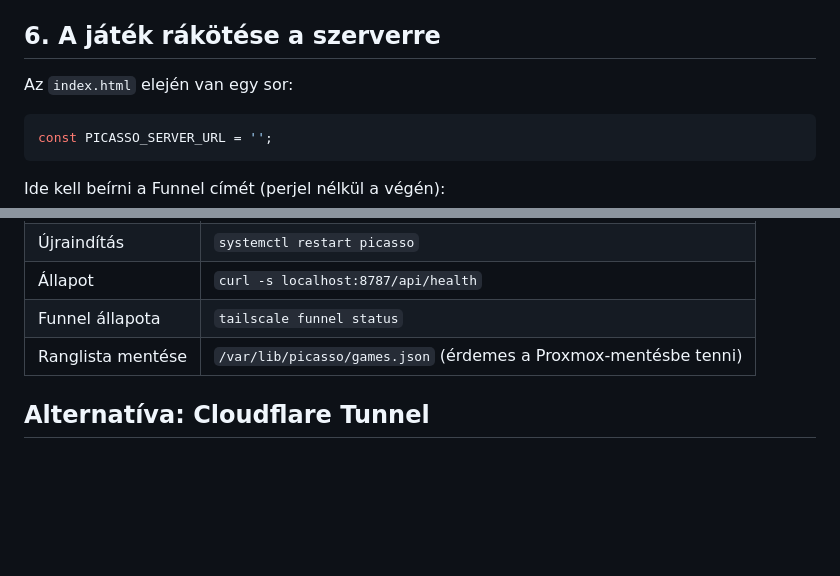
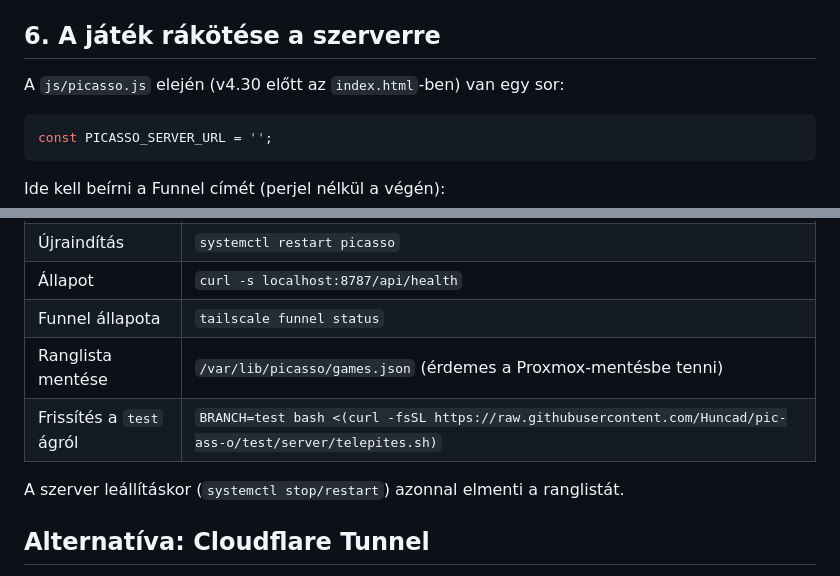
Before and after one commit to Huncad/pic-ass-o, a Markdown page: server/TELEPITES.md, 2 parts joined by grey strips. Rendered like a GitHub page; blank space fills up the shorter version.

````diff
--- a/server/TELEPITES.md
+++ b/server/TELEPITES.md
@@ -90,7 +90,7 @@ A `--bg` miatt ez újraindítás után is megmarad.
 
 ## 6. A játék rákötése a szerverre
 
-Az `index.html` elején van egy sor:
+A `js/picasso.js` elején (v4.30 előtt az `index.html`-ben) van egy sor:
 
 ```js
 const PICASSO_SERVER_URL = '';
@@ -142,6 +142,9 @@ Nem kötelező beállítások: `WORD_USED_DAY_CAP` (alapból 300) és `WORD_BLOC
 | Állapot | `curl -s localhost:8787/api/health` |
 | Funnel állapota | `tailscale funnel status` |
 | Ranglista mentése | `/var/lib/picasso/games.json` (érdemes a Proxmox-mentésbe tenni) |
+| Frissítés a `test` ágról | `BRANCH=test bash <(curl -fsSL https://raw.githubusercontent.com/Huncad/pic-ass-o/test/server/telepites.sh)` |
+
+A szerver leállításkor (`systemctl stop/restart`) azonnal elmenti a ranglistát.
 
 ## Alternatíva: Cloudflare Tunnel
 
````
Also changed, not shown: README.md (added, +57 -0 lines), 1 other file.
